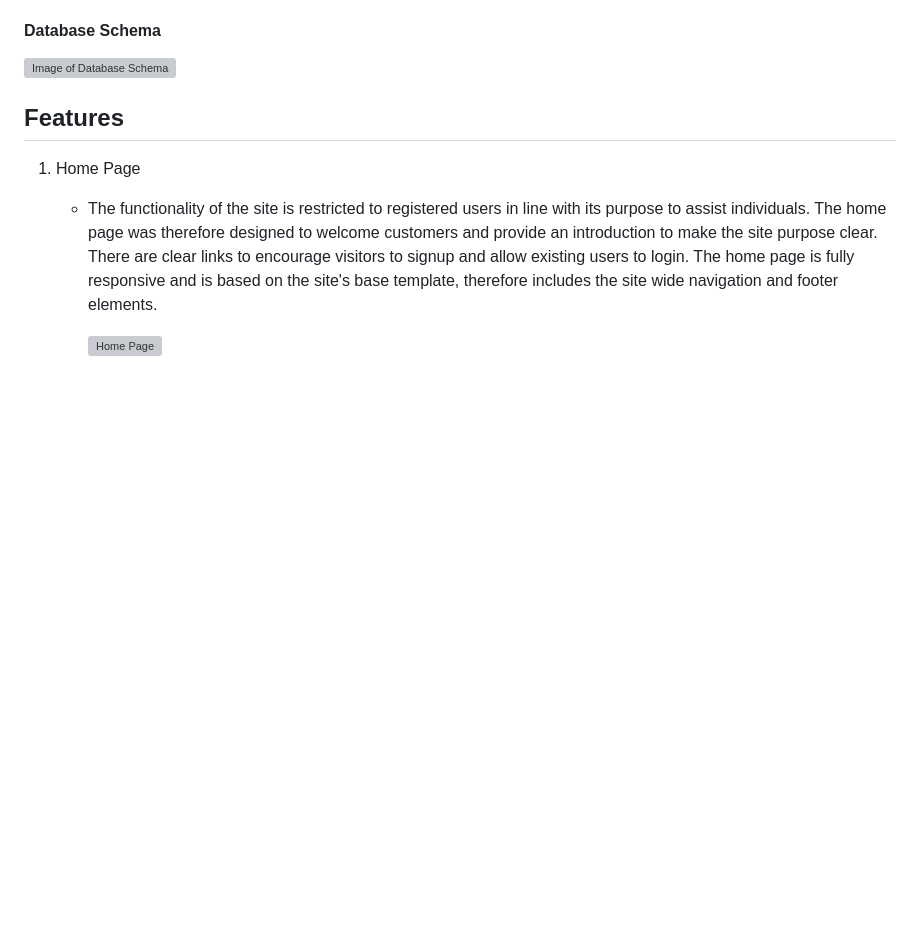
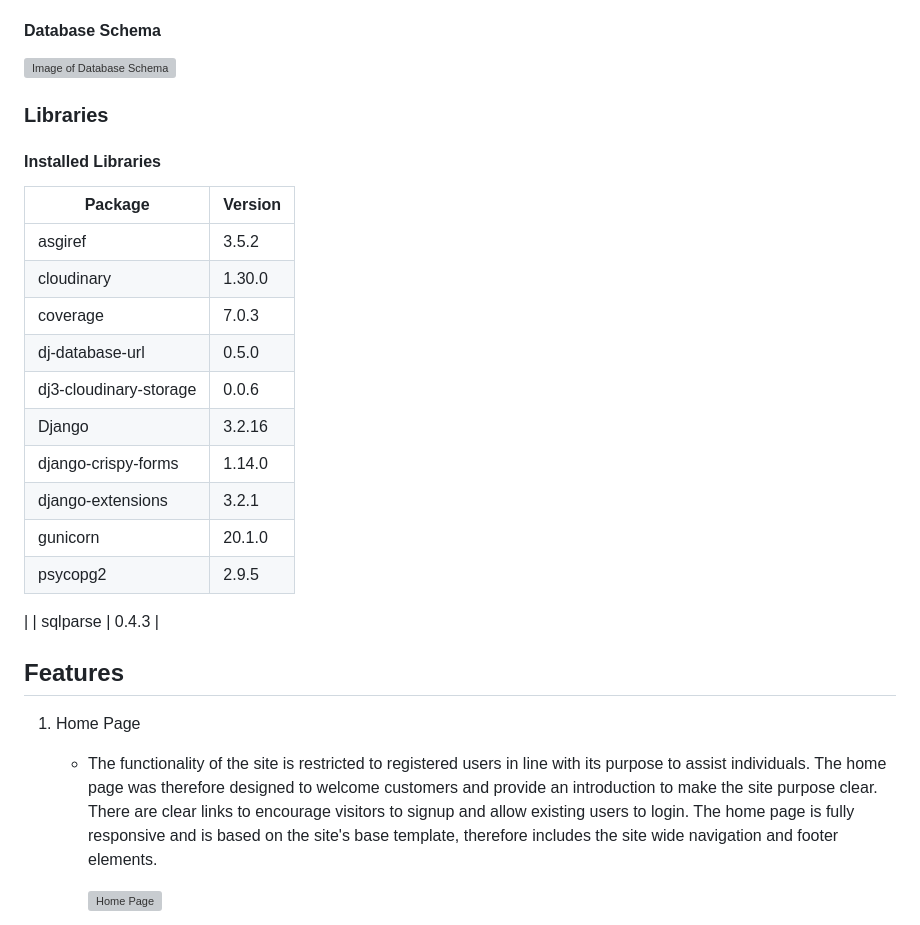
Before and after one commit to qburn93/balanced-news-app, a Markdown page: README.md, the part around the change. GitHub-like rendering; blank space fills up the shorter version; grey boxes are pictures that could not be loaded.

Commit message:
README: Add installed libraries

```diff
--- a/README.md
+++ b/README.md
@@ -136,6 +136,25 @@ Google fonts was used in this project with both fonts selected for their legibil
 
 
 ![Image of Database Schema]()
+
+### Libraries
+
+#### Installed Libraries
+
+| Package       | Version        |
+| ------------- | ------------- |
+| asgiref | 3.5.2 |
+| cloudinary | 1.30.0 |
+| coverage    |           7.0.3 |
+| dj-database-url | 0.5.0 |
+| dj3-cloudinary-storage | 0.0.6 |
+| Django | 3.2.16 |
+| django-crispy-forms | 1.14.0 |
+| django-extensions | 3.2.1 |
+| gunicorn | 20.1.0 |
+| psycopg2 | 2.9.5 |
+|
+| sqlparse | 0.4.3 |
 
 
 ## Features
```
